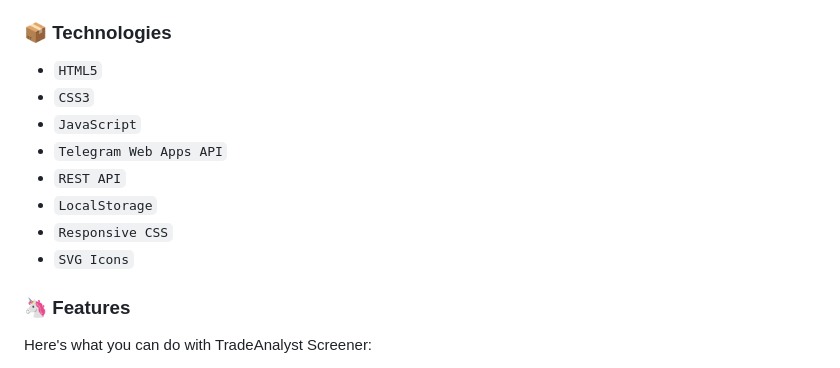
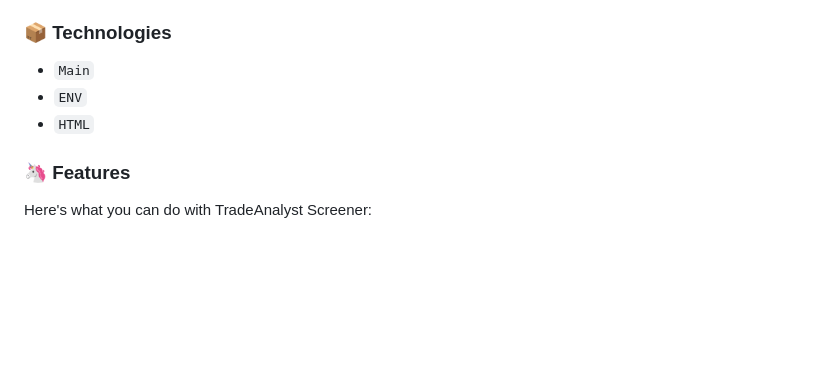
Before and after one commit to bjtradesfx-ctrl/TradeAnalystScreener, a Markdown page: README.md, the part around the change. Drawn GitHub-style; blank space fills up the shorter version.

```diff
--- a/README.md
+++ b/README.md
@@ -4,14 +4,10 @@ TradeAnalyst Screener is a Telegram Mini App designed to help traders quickly sc
 
 ### 📦 Technologies
 
-* `HTML5`
-* `CSS3`
-* `JavaScript`
-* `Telegram Web Apps API`
-* `REST API`
-* `LocalStorage`
-* `Responsive CSS`
-* `SVG Icons`
+* `Main`
+* `ENV`
+* `HTML`
+
 
 ### 🦄 Features
 
```
